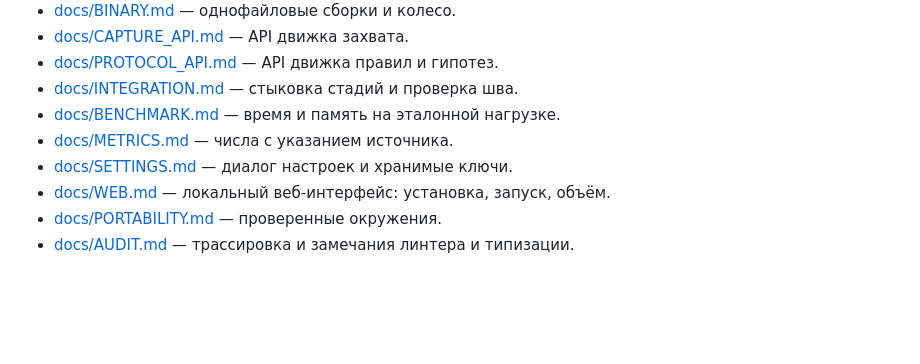
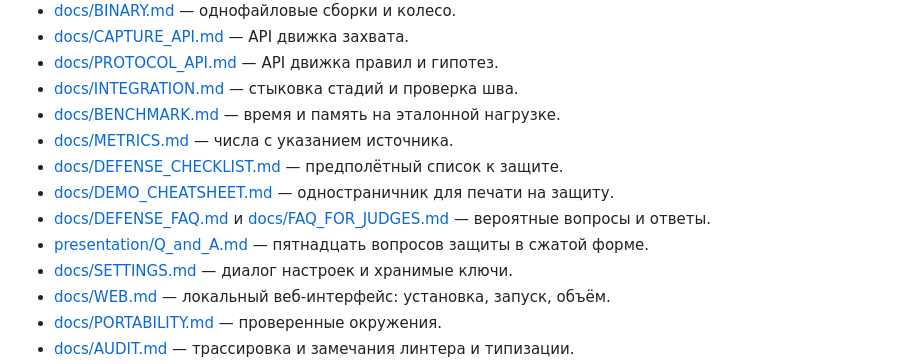
Before and after one commit to Pavel1778/madrigal-protocol-lab, a Markdown page: README.md, the part around the change. GitHub-like rendering; blank space fills up the shorter version.

```diff
--- a/README.md
+++ b/README.md
@@ -289,6 +289,10 @@ v2 на том же корпусе: 140 matched, 0 mismatched, точность
 - [docs/INTEGRATION.md](docs/INTEGRATION.md) — стыковка стадий и проверка шва.
 - [docs/BENCHMARK.md](docs/BENCHMARK.md) — время и память на эталонной нагрузке.
 - [docs/METRICS.md](docs/METRICS.md) — числа с указанием источника.
+- [docs/DEFENSE_CHECKLIST.md](docs/DEFENSE_CHECKLIST.md) — предполётный список к защите.
+- [docs/DEMO_CHEATSHEET.md](docs/DEMO_CHEATSHEET.md) — одностраничник для печати на защиту.
+- [docs/DEFENSE_FAQ.md](docs/DEFENSE_FAQ.md) и [docs/FAQ_FOR_JUDGES.md](docs/FAQ_FOR_JUDGES.md) — вероятные вопросы и ответы.
+- [presentation/Q_and_A.md](presentation/Q_and_A.md) — пятнадцать вопросов защиты в сжатой форме.
 - [docs/SETTINGS.md](docs/SETTINGS.md) — диалог настроек и хранимые ключи.
 - [docs/WEB.md](docs/WEB.md) — локальный веб-интерфейс: установка, запуск, объём.
 - [docs/PORTABILITY.md](docs/PORTABILITY.md) — проверенные окружения.
```
Also changed, not shown: presentation/Q_and_A.md (added, +125 -0 lines).
